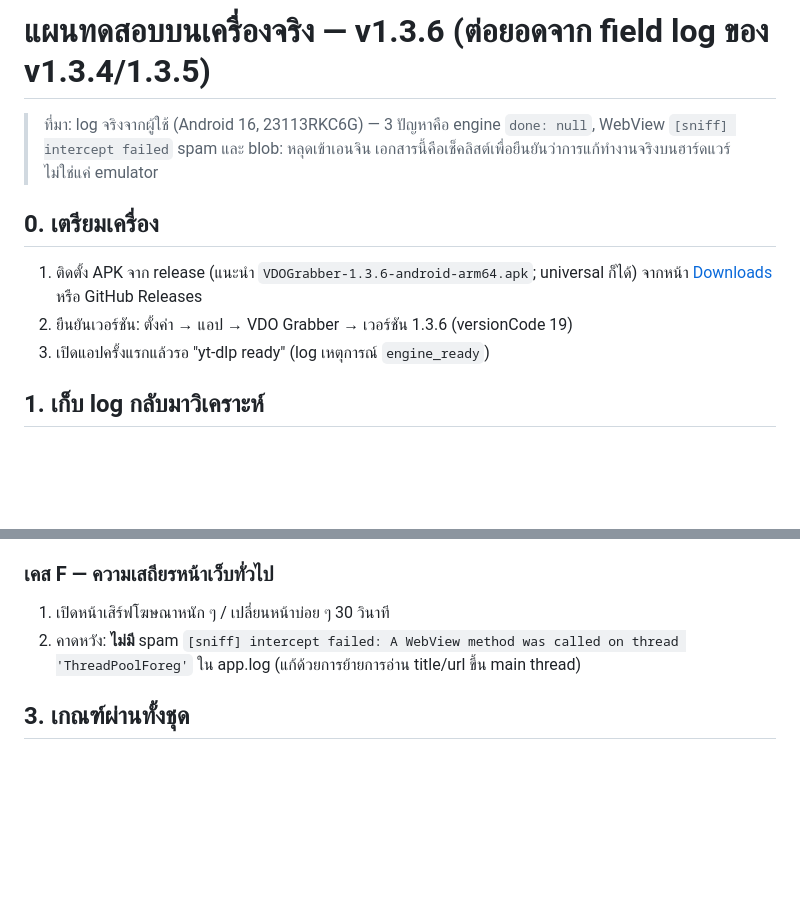
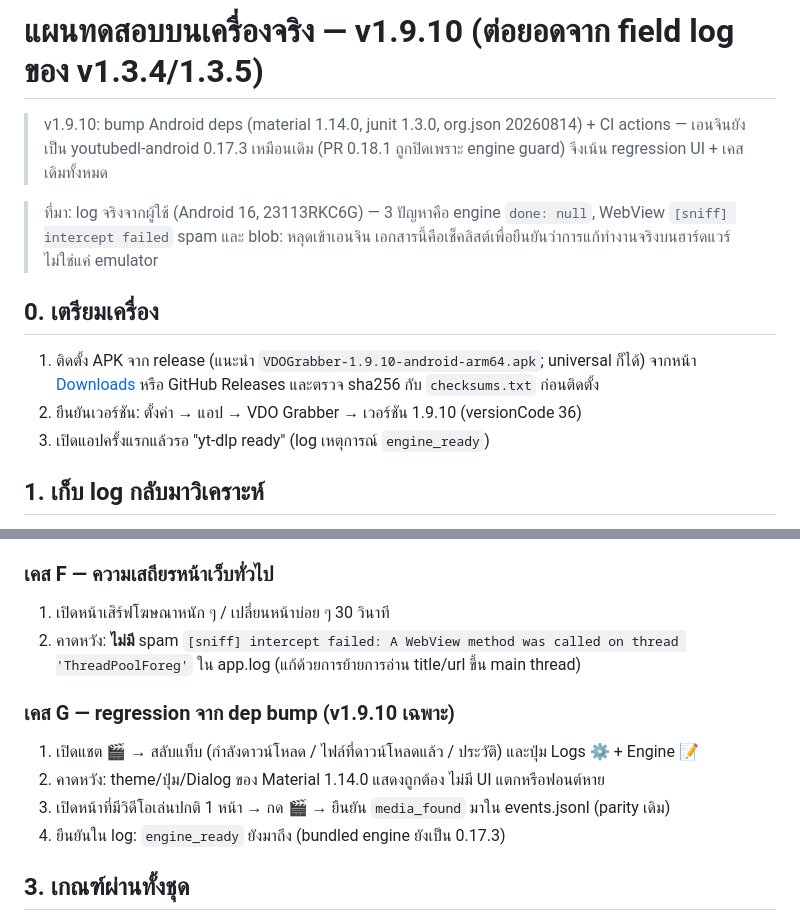
Before and after one commit to NarDecH/VDO_Download_APK, a Markdown page: docs/real-device-test-plan.md, 2 parts joined by grey strips. Rendered like a GitHub page; blank space fills up the shorter version.

Commit message:
docs: refresh real-device test plan for v1.9.10 (dep-bump regression case G, verify sha256)
🤖 Generated with Codebuff
Co-Authored-By: Codebuff <noreply@codebuff.com>

```diff
--- a/docs/real-device-test-plan.md
+++ b/docs/real-device-test-plan.md
@@ -1,4 +1,7 @@
-# แผนทดสอบบนเครื่องจริง — v1.3.6 (ต่อยอดจาก field log ของ v1.3.4/1.3.5)
+# แผนทดสอบบนเครื่องจริง — v1.9.10 (ต่อยอดจาก field log ของ v1.3.4/1.3.5)
+
+> v1.9.10: bump Android deps (material 1.14.0, junit 1.3.0, org.json 20260814) + CI actions —
+> เอนจินยังเป็น youtubedl-android 0.17.3 เหมือนเดิม (PR 0.18.1 ถูกปิดเพราะ engine guard) จึงเน้น regression UI + เคสเดิมทั้งหมด
 
 > ที่มา: log จริงจากผู้ใช้ (Android 16, 23113RKC6G) — 3 ปัญหาคือ engine `done: null`,
 > WebView `[sniff] intercept failed` spam และ blob: หลุดเข้าเอนจิน
@@ -6,9 +9,9 @@
 
 ## 0. เตรียมเครื่อง
 
-1. ติดตั้ง APK จาก release (แนะนำ `VDOGrabber-1.3.6-android-arm64.apk`; universal ก็ได้)
-   จากหน้า [Downloads](../index.html) หรือ GitHub Releases
-2. ยืนยันเวอร์ชัน: ตั้งค่า → แอป → VDO Grabber → เวอร์ชัน 1.3.6 (versionCode 19)
+1. ติดตั้ง APK จาก release (แนะนำ `VDOGrabber-1.9.10-android-arm64.apk`; universal ก็ได้)
+   จากหน้า [Downloads](../index.html) หรือ GitHub Releases และตรวจ sha256 กับ `checksums.txt` ก่อนติดตั้ง
+2. ยืนยันเวอร์ชัน: ตั้งค่า → แอป → VDO Grabber → เวอร์ชัน 1.9.10 (versionCode 36)
 3. เปิดแอปครั้งแรกแล้วรอ "yt-dlp ready" (log เหตุการณ์ `engine_ready`)
 
 ## 1. เก็บ log กลับมาวิเคราะห์
@@ -67,6 +70,12 @@
 2. คาดหวัง: **ไม่มี** spam `[sniff] intercept failed: A WebView method was called on
    thread 'ThreadPoolForeg'` ใน app.log (แก้ด้วยการย้ายการอ่าน title/url ขึ้น main thread)
 
+### เคส G — regression จาก dep bump (v1.9.10 เฉพาะ)
+1. เปิดแชต 🎬 → สลับแท็บ (กำลังดาวน์โหลด / ไฟล์ที่ดาวน์โหลดแล้ว / ประวัติ) และปุ่ม Logs ⚙ + Engine 📝
+2. คาดหวัง: theme/ปุ่ม/Dialog ของ Material 1.14.0 แสดงถูกต้อง ไม่มี UI แตกหรือฟอนต์หาย
+3. เปิดหน้าที่มีวิดีโอเล่นปกติ 1 หน้า → กด 🎬 → ยืนยัน `media_found` มาใน events.jsonl (parity เดิม)
+4. ยืนยันใน log: `engine_ready` ยังมาถึง (bundled engine ยังเป็น 0.17.3)
+
 ## 3. เกณฑ์ผ่านทั้งชุด
 
 - เคส A/D ได้ไฟล์วิดีโอเปิดเล่นได้จริง, เคส B/C ถูกจับที่ event ที่กำหนด
```
